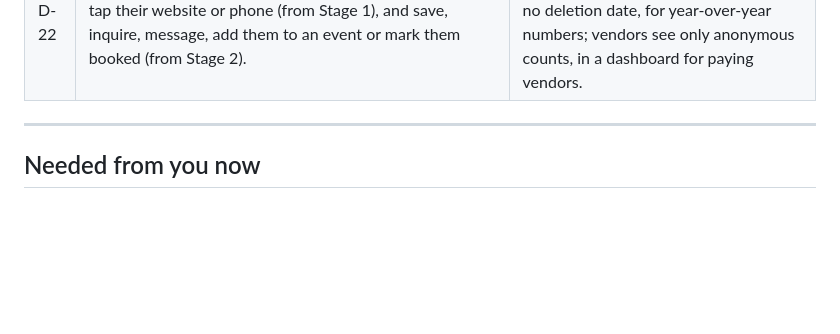
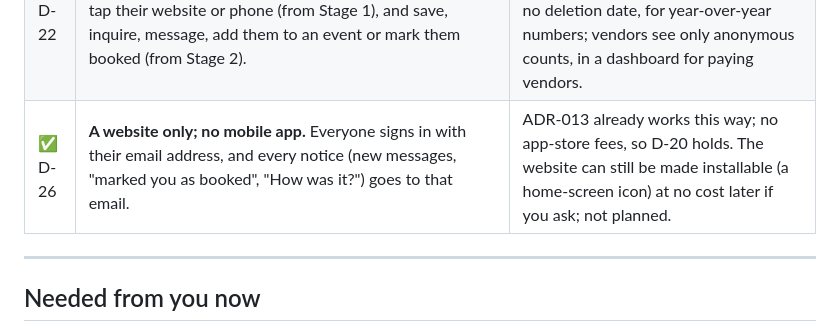
Before and after one commit to supportlocalites/betalocalites, a Markdown page: docs/H-product-owner-action-register.md, the part around the change. Drawn GitHub-style; blank space fills up the shorter version.

Commit message:
Record D-26: a website only, email sign-in and email notices
Co-Authored-By: Claude Opus 5.5 <noreply@anthropic.com>
Claude-Session: https://claude.ai/code/session_01P3DuqpwV4b1FVBwNtvzwnG

```diff
--- a/docs/H-product-owner-action-register.md
+++ b/docs/H-product-owner-action-register.md
@@ -41,6 +41,7 @@ Recorded from your messages of 9 and 10 October 2026. These now shape every docu
 | ✅ D-25 | **Suggest a business.** Anyone who doesn't see a business they want can suggest it by answering three questions: its name, its website (if any), and a phone number or email (if known). It's emailed to supportlocalites@gmail.com; the team vets it and adds it. | ADR-027; Stage 1. Screens P11 and X19. |
 | ✅ D-23 | **Stage 1 approved.** Build the public directory, vendor accounts, admin tools, activity tracking and Suggest a business, loaded with the test set. | [roadmap](./roadmap.md) Stage 1; building started 10 October 2026. |
 | ✅ D-22 | **Full activity tracking for vendor reports**: who and how many people see each vendor in search, open their profile, tap their website or phone (from Stage 1), and save, inquire, message, add them to an event or mark them booked (from Stage 2). | ADR-023; [E §7a](./E-security-and-privacy-model.md#7a-activity-tracking-d-22). Used to sell featured placements and help with renewals. **Amended:** detailed records kept with no deletion date, for year-over-year numbers; vendors see only anonymous counts, in a dashboard for paying vendors. |
+| ✅ D-26 | **A website only; no mobile app.** Everyone signs in with their email address, and every notice (new messages, "marked you as booked", "How was it?") goes to that email. | ADR-013 already works this way; no app-store fees, so D-20 holds. The website can still be made installable (a home-screen icon) at no cost later if you ask; not planned. |
 
 ---
 
```
Also changed, not shown: docs/C-architecture-decision-log.md (+3 -0 lines), docs/design-system.md (+2 -1 lines).
